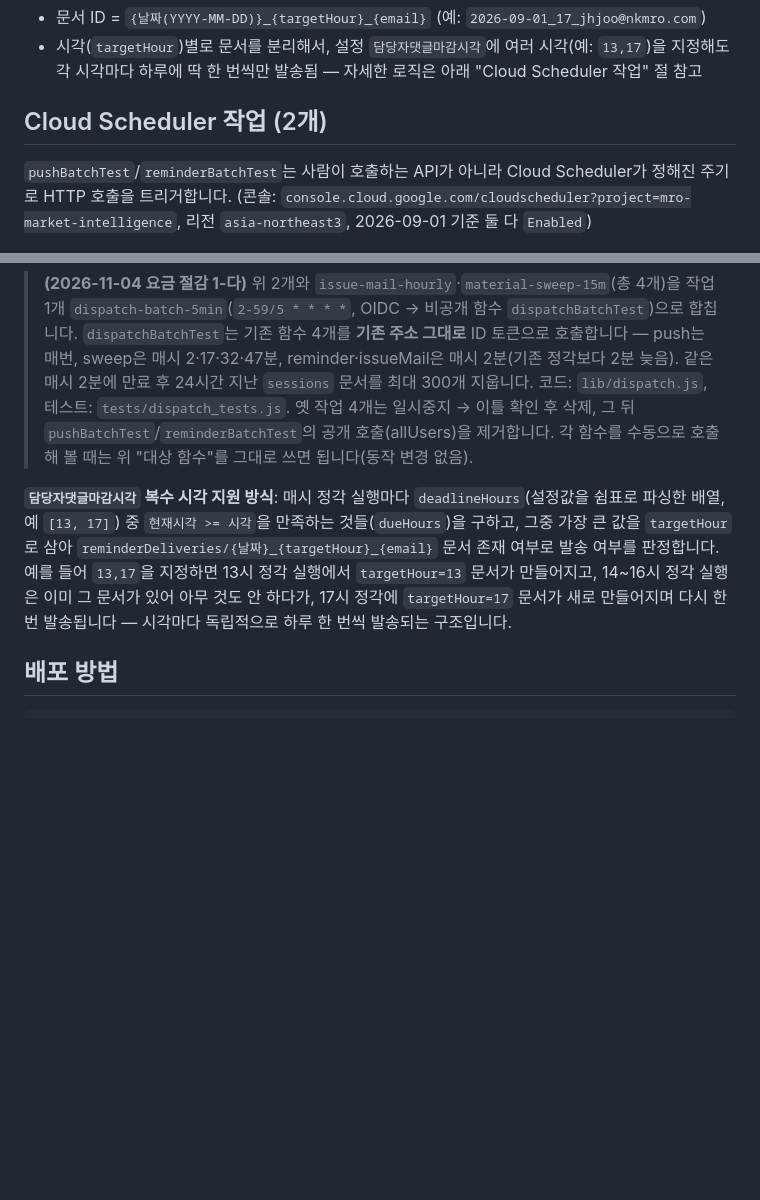
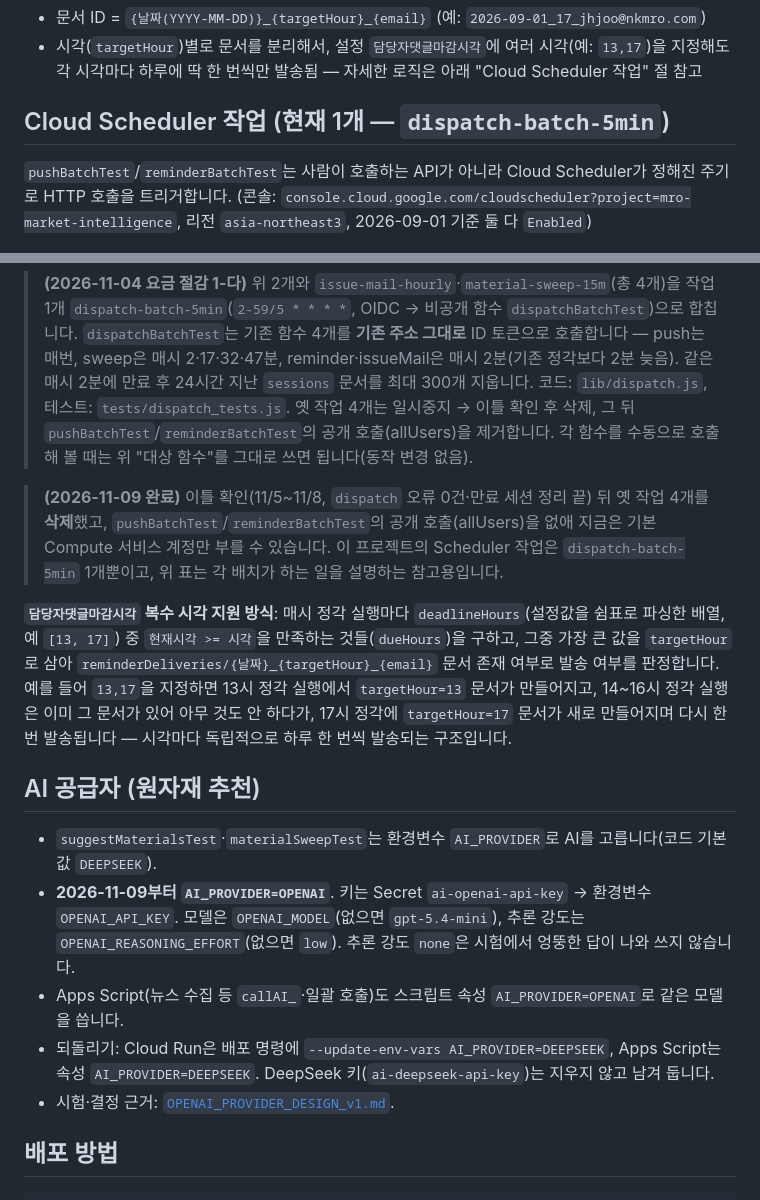
Before and after one commit to nkmro/mro-market-intelligence, a Markdown page: cloud-run/README.md, 2 parts joined by grey strips. Drawn GitHub-style; blank space fills up the shorter version.

```diff
--- a/cloud-run/README.md
+++ b/cloud-run/README.md
@@ -97,7 +97,7 @@
 - 문서 ID = `{날짜(YYYY-MM-DD)}_{targetHour}_{email}` (예: `2026-09-01_17_jhjoo@nkmro.com`)
 - 시각(`targetHour`)별로 문서를 분리해서, 설정 `담당자댓글마감시각`에 여러 시각(예: `13,17`)을 지정해도 각 시각마다 하루에 딱 한 번씩만 발송됨 — 자세한 로직은 아래 "Cloud Scheduler 작업" 절 참고
 
-## Cloud Scheduler 작업 (2개)
+## Cloud Scheduler 작업 (현재 1개 — `dispatch-batch-5min`)
 
 `pushBatchTest`/`reminderBatchTest`는 사람이 호출하는 API가 아니라 Cloud Scheduler가 정해진 주기로 HTTP 호출을 트리거합니다. (콘솔: `console.cloud.google.com/cloudscheduler?project=mro-market-intelligence`, 리전 `asia-northeast3`, 2026-09-01 기준 둘 다 `Enabled`)
 
@@ -108,7 +108,17 @@
 
 > **(2026-11-04 요금 절감 1-다)** 위 2개와 `issue-mail-hourly`·`material-sweep-15m`(총 4개)을 작업 1개 `dispatch-batch-5min`(`2-59/5 * * * *`, OIDC → 비공개 함수 `dispatchBatchTest`)으로 합칩니다. `dispatchBatchTest`는 기존 함수 4개를 **기존 주소 그대로** ID 토큰으로 호출합니다 — push는 매번, sweep은 매시 2·17·32·47분, reminder·issueMail은 매시 2분(기존 정각보다 2분 늦음). 같은 매시 2분에 만료 후 24시간 지난 `sessions` 문서를 최대 300개 지웁니다. 코드: `lib/dispatch.js`, 테스트: `tests/dispatch_tests.js`. 옛 작업 4개는 일시중지 → 이틀 확인 후 삭제, 그 뒤 `pushBatchTest`/`reminderBatchTest`의 공개 호출(allUsers)을 제거합니다. 각 함수를 수동으로 호출해 볼 때는 위 "대상 함수"를 그대로 쓰면 됩니다(동작 변경 없음).
 
+> **(2026-11-09 완료)** 이틀 확인(11/5~11/8, `dispatch` 오류 0건·만료 세션 정리 끝) 뒤 옛 작업 4개를 **삭제**했고, `pushBatchTest`/`reminderBatchTest`의 공개 호출(allUsers)을 없애 지금은 기본 Compute 서비스 계정만 부를 수 있습니다. 이 프로젝트의 Scheduler 작업은 `dispatch-batch-5min` 1개뿐이고, 위 표는 각 배치가 하는 일을 설명하는 참고용입니다.
+
 **`담당자댓글마감시각` 복수 시각 지원 방식**: 매시 정각 실행마다 `deadlineHours`(설정값을 쉼표로 파싱한 배열, 예 `[13, 17]`) 중 `현재시각 >= 시각`을 만족하는 것들(`dueHours`)을 구하고, 그중 가장 큰 값을 `targetHour`로 삼아 `reminderDeliveries/{날짜}_{targetHour}_{email}` 문서 존재 여부로 발송 여부를 판정합니다. 예를 들어 `13,17`을 지정하면 13시 정각 실행에서 `targetHour=13` 문서가 만들어지고, 14~16시 정각 실행은 이미 그 문서가 있어 아무 것도 안 하다가, 17시 정각에 `targetHour=17` 문서가 새로 만들어지며 다시 한 번 발송됩니다 — 시각마다 독립적으로 하루 한 번씩 발송되는 구조입니다.
+
+## AI 공급자 (원자재 추천)
+
+- `suggestMaterialsTest`·`materialSweepTest`는 환경변수 `AI_PROVIDER`로 AI를 고릅니다(코드 기본값 `DEEPSEEK`).
+- **2026-11-09부터 `AI_PROVIDER=OPENAI`**. 키는 Secret `ai-openai-api-key` → 환경변수 `OPENAI_API_KEY`. 모델은 `OPENAI_MODEL`(없으면 `gpt-5.4-mini`), 추론 강도는 `OPENAI_REASONING_EFFORT`(없으면 `low`). 추론 강도 `none`은 시험에서 엉뚱한 답이 나와 쓰지 않습니다.
+- Apps Script(뉴스 수집 등 `callAI_`·일괄 호출)도 스크립트 속성 `AI_PROVIDER=OPENAI`로 같은 모델을 씁니다.
+- 되돌리기: Cloud Run은 배포 명령에 `--update-env-vars AI_PROVIDER=DEEPSEEK`, Apps Script는 속성 `AI_PROVIDER=DEEPSEEK`. DeepSeek 키(`ai-deepseek-api-key`)는 지우지 않고 남겨 둡니다.
+- 시험·결정 근거: [`OPENAI_PROVIDER_DESIGN_v1.md`](../OPENAI_PROVIDER_DESIGN_v1.md).
 
 ## 배포 방법
 
```
Also changed, not shown: OPENAI_PROVIDER_DESIGN_v1.md (+31 -1 lines), README.md (+10 -7 lines).
